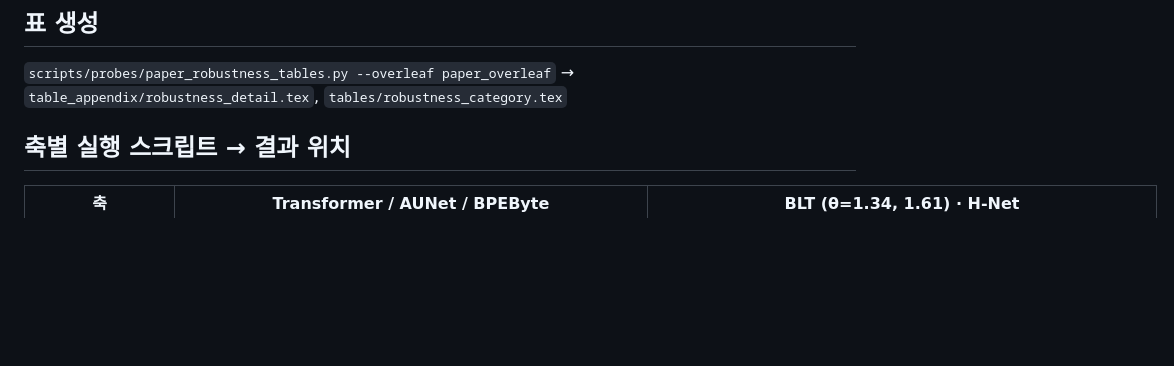
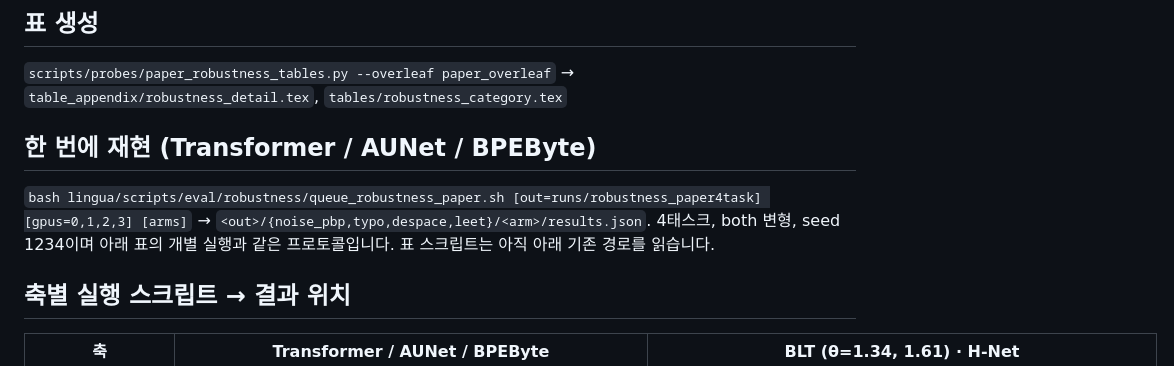
Before and after one commit to hyunW3/AUNet_reproduce, a Markdown page: scripts/probes/ROBUSTNESS_PAPER.md, the part around the change. GitHub-like rendering; blank space fills up the shorter version.

Commit message:
lingua: bump submodule pointer to main 45ccbd6 (queue_robustness_paper.sh paper protocol); ROBUSTNESS_PAPER.md: one-shot repro

```diff
--- a/scripts/probes/ROBUSTNESS_PAPER.md
+++ b/scripts/probes/ROBUSTNESS_PAPER.md
@@ -12,6 +12,12 @@ PBP·Despace 원시 실행에는 BoolQ 결과도 들어 있지만 표에서는
 
 `scripts/probes/paper_robustness_tables.py --overleaf paper_overleaf`
 → `table_appendix/robustness_detail.tex`, `tables/robustness_category.tex`
+
+## 한 번에 재현 (Transformer / AUNet / BPEByte)
+
+`bash lingua/scripts/eval/robustness/queue_robustness_paper.sh [out=runs/robustness_paper4task] [gpus=0,1,2,3] [arms]`
+→ `<out>/{noise_pbp,typo,despace,leet}/<arm>/results.json`. 4태스크, both 변형, seed 1234이며 아래 표의 개별 실행과 같은 프로토콜입니다.
+표 스크립트는 아직 아래 기존 경로를 읽습니다.
 
 ## 축별 실행 스크립트 → 결과 위치
 
```
